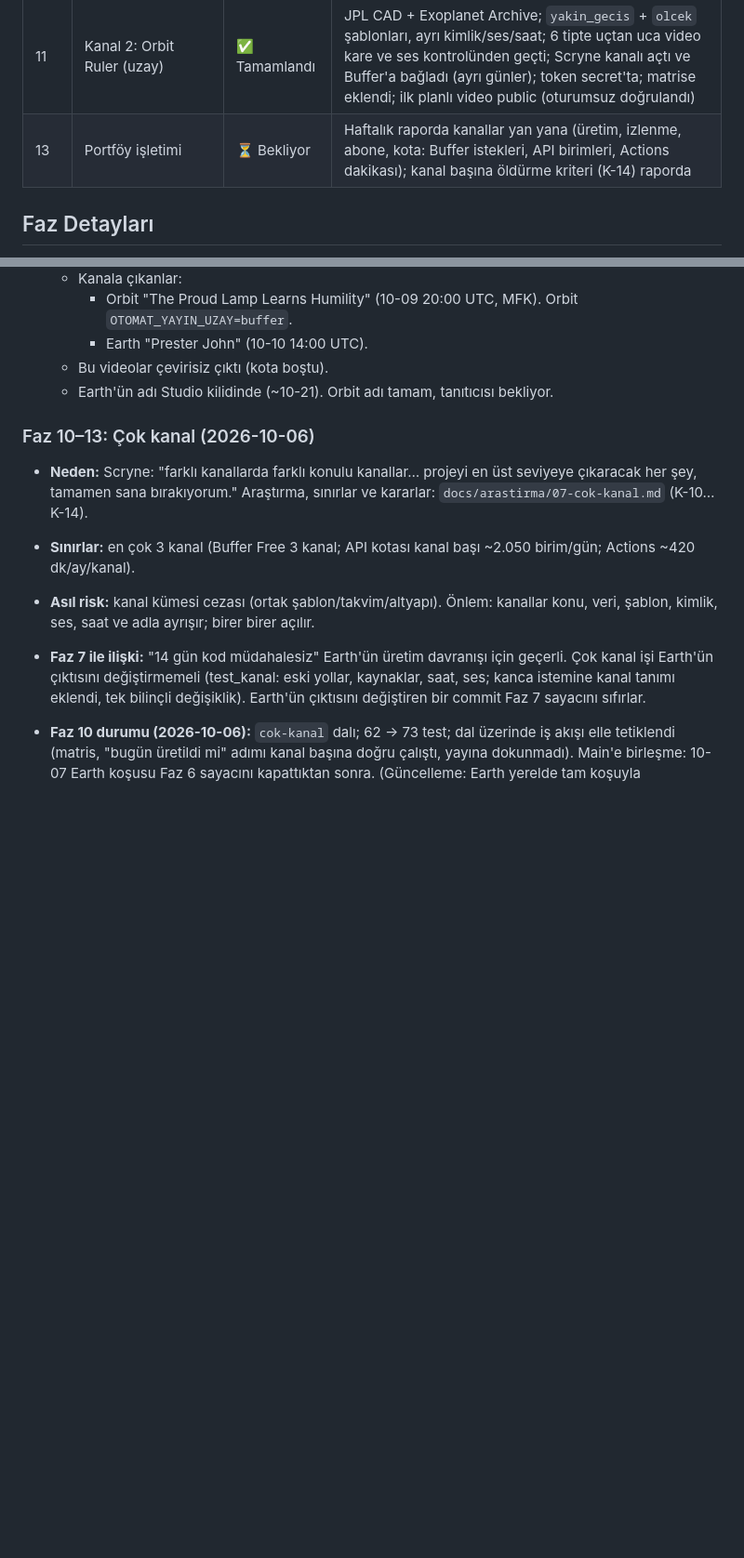
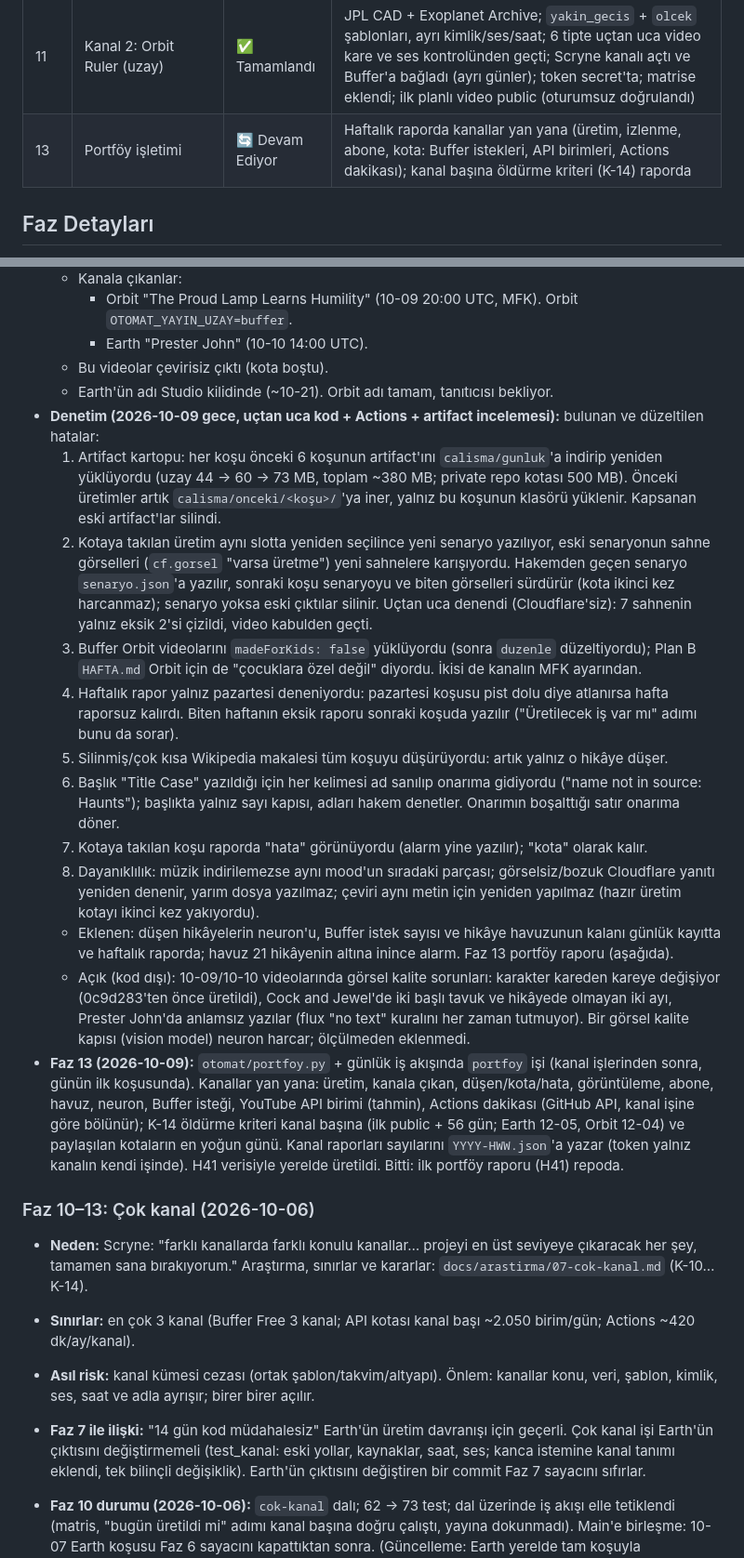
Before and after one commit to Scryne/Otomat, a Markdown page: docs/Roadmap.md, 2 parts joined by grey strips. Shown at 93% size. Drawn GitHub-style; blank space fills up the shorter version.

Commit message:
Roadmap: 10-09 denetimi ve Faz 13
Co-Authored-By: Claude Opus 5.5 <noreply@anthropic.com>

```diff
--- a/docs/Roadmap.md
+++ b/docs/Roadmap.md
@@ -24,7 +24,7 @@ Durum sütunu session-start hook'u tarafından otomatik okunur — format bozulm
 | 9 | Reels ve görsel kolları (koşullu) | ⏳ Bekliyor | Faz 8 "sürdür" derse: aynı videolar Facebook/Instagram Reels'e; medya motorundan stok görsel kolu |
 | 10 | Çok kanal temeli | ✅ Tamamlandı | Kanal profili (`kanallar/<id>/kanal.toml`), motor kanaldan habersiz; Actions matrisi (kanal başına iş, alarm, Release); Earth'ün davranışı değişmedi (regresyon testi + bir temiz günlük koşu main'de) |
 | 11 | Kanal 2: Orbit Ruler (uzay) | ✅ Tamamlandı | JPL CAD + Exoplanet Archive; `yakin_gecis` + `olcek` şablonları, ayrı kimlik/ses/saat; 6 tipte uçtan uca video kare ve ses kontrolünden geçti; Scryne kanalı açtı ve Buffer'a bağladı (ayrı günler); token secret'ta; matrise eklendi; ilk planlı video public (oturumsuz doğrulandı) |
-| 13 | Portföy işletimi | ⏳ Bekliyor | Haftalık raporda kanallar yan yana (üretim, izlenme, abone, kota: Buffer istekleri, API birimleri, Actions dakikası); kanal başına öldürme kriteri (K-14) raporda |
+| 13 | Portföy işletimi | 🔄 Devam Ediyor | Haftalık raporda kanallar yan yana (üretim, izlenme, abone, kota: Buffer istekleri, API birimleri, Actions dakikası); kanal başına öldürme kriteri (K-14) raporda |
 
 ## Faz Detayları
 
@@ -302,6 +302,35 @@ bağlar. Aradaki fazlar projeye özeldir. Kararların gerekçesi `docs/Final-Dok
     - Earth "Prester John" (10-10 14:00 UTC).
   - Bu videolar çevirisiz çıktı (kota boştu).
   - Earth'ün adı Studio kilidinde (~10-21). Orbit adı tamam, tanıtıcısı bekliyor.
+- **Denetim (2026-10-09 gece, uçtan uca kod + Actions + artifact incelemesi):** bulunan ve düzeltilen hatalar:
+  1. Artifact kartopu: her koşu önceki 6 koşunun artifact'ını `calisma/gunluk`'a indirip yeniden yüklüyordu (uzay
+     44 → 60 → 73 MB, toplam ~380 MB; private repo kotası 500 MB). Önceki üretimler artık `calisma/onceki/<koşu>/`'ya
+     iner, yalnız bu koşunun klasörü yüklenir. Kapsanan eski artifact'lar silindi.
+  2. Kotaya takılan üretim aynı slotta yeniden seçilince yeni senaryo yazılıyor, eski senaryonun sahne görselleri
+     (`cf.gorsel` "varsa üretme") yeni sahnelere karışıyordu. Hakemden geçen senaryo `senaryo.json`'a yazılır, sonraki
+     koşu senaryoyu ve biten görselleri sürdürür (kota ikinci kez harcanmaz); senaryo yoksa eski çıktılar silinir.
+     Uçtan uca denendi (Cloudflare'siz): 7 sahnenin yalnız eksik 2'si çizildi, video kabulden geçti.
+  3. Buffer Orbit videolarını `madeForKids: false` yüklüyordu (sonra `duzenle` düzeltiyordu); Plan B `HAFTA.md`
+     Orbit için de "çocuklara özel değil" diyordu. İkisi de kanalın MFK ayarından.
+  4. Haftalık rapor yalnız pazartesi deneniyordu: pazartesi koşusu pist dolu diye atlanırsa hafta raporsuz kalırdı.
+     Biten haftanın eksik raporu sonraki koşuda yazılır ("Üretilecek iş var mı" adımı bunu da sorar).
+  5. Silinmiş/çok kısa Wikipedia makalesi tüm koşuyu düşürüyordu: artık yalnız o hikâye düşer.
+  6. Başlık "Title Case" yazıldığı için her kelimesi ad sanılıp onarıma gidiyordu ("name not in source: Haunts");
+     başlıkta yalnız sayı kapısı, adları hakem denetler. Onarımın boşalttığı satır onarıma döner.
+  7. Kotaya takılan koşu raporda "hata" görünüyordu (alarm yine yazılır); "kota" olarak kalır.
+  8. Dayanıklılık: müzik indirilemezse aynı mood'un sıradaki parçası; görselsiz/bozuk Cloudflare yanıtı yeniden
+     denenir, yarım dosya yazılmaz; çeviri aynı metin için yeniden yapılmaz (hazır üretim kotayı ikinci kez yakıyordu).
+  - Eklenen: düşen hikâyelerin neuron'u, Buffer istek sayısı ve hikâye havuzunun kalanı günlük kayıtta ve haftalık
+    raporda; havuz 21 hikâyenin altına inince alarm. Faz 13 portföy raporu (aşağıda).
+  - Açık (kod dışı): 10-09/10-10 videolarında görsel kalite sorunları: karakter kareden kareye değişiyor (0c9d283'ten
+    önce üretildi), Cock and Jewel'de iki başlı tavuk ve hikâyede olmayan iki ayı, Prester John'da anlamsız yazılar
+    (flux "no text" kuralını her zaman tutmuyor). Bir görsel kalite kapısı (vision model) neuron harcar; ölçülmeden eklenmedi.
+- **Faz 13 (2026-10-09):** `otomat/portfoy.py` + günlük iş akışında `portfoy` işi (kanal işlerinden sonra, günün ilk
+  koşusunda). Kanallar yan yana: üretim, kanala çıkan, düşen/kota/hata, görüntüleme, abone, havuz, neuron, Buffer
+  isteği, YouTube API birimi (tahmin), Actions dakikası (GitHub API, kanal işine göre bölünür); K-14 öldürme kriteri
+  kanal başına (ilk public + 56 gün; Earth 12-05, Orbit 12-04) ve paylaşılan kotaların en yoğun günü. Kanal raporları
+  sayılarını `YYYY-HWW.json`'a yazar (token yalnız kanalın kendi işinde). H41 verisiyle yerelde üretildi. Bitti: ilk
+  portföy raporu (H41) repoda.
 
 ### Faz 10–13: Çok kanal (2026-10-06)
 - **Neden:** Scryne: "farklı kanallarda farklı konulu kanallar… projeyi en üst seviyeye çıkaracak her şey, tamamen sana
```
